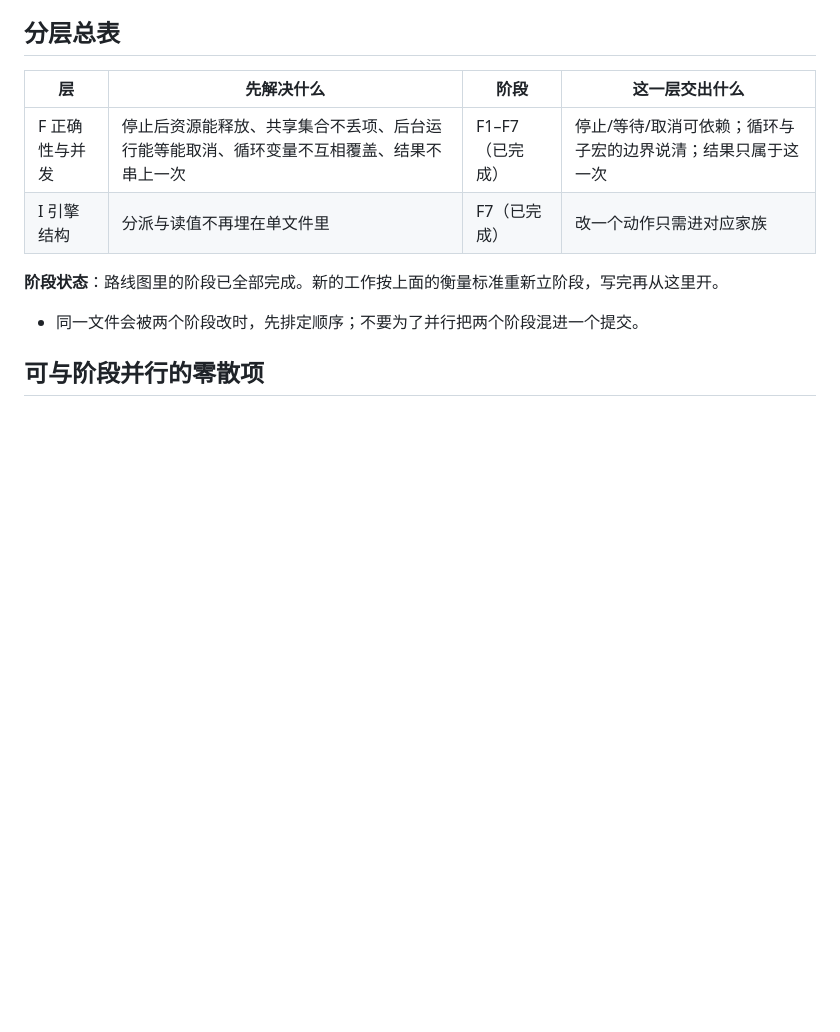
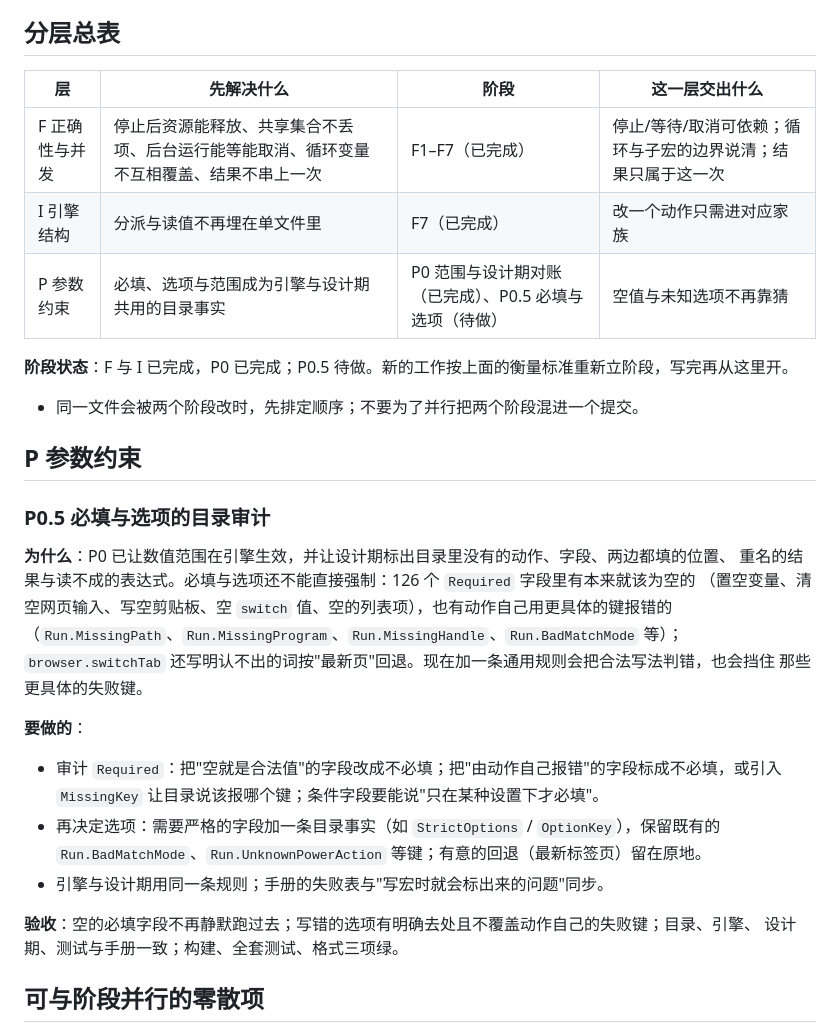
Before and after one commit to ilpoint/WhaleGenie, a Markdown page: doc/roadmap.md, the part around the change. Drawn GitHub-style; blank space fills up the shorter version.

Commit message:
文档：参数约束收口记录 P0.5（必填与选项要先审计目录）
范围与设计期对账已落地；必填与选项直接强制会把合法空值和动作自己的失败键判错，先把审计单独立成
P0.5，写清证据与验收，再决定实现。

```diff
--- a/doc/roadmap.md
+++ b/doc/roadmap.md
@@ -34,10 +34,33 @@
 | --- | --- | --- | --- |
 | F 正确性与并发 | 停止后资源能释放、共享集合不丢项、后台运行能等能取消、循环变量不互相覆盖、结果不串上一次 | F1–F7（已完成） | 停止/等待/取消可依赖；循环与子宏的边界说清；结果只属于这一次 |
 | I 引擎结构 | 分派与读值不再埋在单文件里 | F7（已完成） | 改一个动作只需进对应家族 |
+| P 参数约束 | 必填、选项与范围成为引擎与设计期共用的目录事实 | P0 范围与设计期对账（已完成）、P0.5 必填与选项（待做） | 空值与未知选项不再靠猜 |
 
-**阶段状态**：路线图里的阶段已全部完成。新的工作按上面的衡量标准重新立阶段，写完再从这里开。
+**阶段状态**：F 与 I 已完成，P0 已完成；P0.5 待做。新的工作按上面的衡量标准重新立阶段，写完再从这里开。
 
 - 同一文件会被两个阶段改时，先排定顺序；不要为了并行把两个阶段混进一个提交。
+
+## P 参数约束
+
+### P0.5 必填与选项的目录审计
+
+**为什么**：P0 已让数值范围在引擎生效，并让设计期标出目录里没有的动作、字段、两边都填的位置、
+重名的结果与读不成的表达式。必填与选项还不能直接强制：126 个 `Required` 字段里有本来就该为空的
+（置空变量、清空网页输入、写空剪贴板、空 `switch` 值、空的列表项），也有动作自己用更具体的键报错的
+（`Run.MissingPath`、`Run.MissingProgram`、`Run.MissingHandle`、`Run.BadMatchMode` 等）；
+`browser.switchTab` 还写明认不出的词按"最新页"回退。现在加一条通用规则会把合法写法判错，也会挡住
+那些更具体的失败键。
+
+**要做的**：
+
+- 审计 `Required`：把"空就是合法值"的字段改成不必填；把"由动作自己报错"的字段标成不必填，或引入
+  `MissingKey` 让目录说该报哪个键；条件字段要能说"只在某种设置下才必填"。
+- 再决定选项：需要严格的字段加一条目录事实（如 `StrictOptions` / `OptionKey`），保留既有的
+  `Run.BadMatchMode`、`Run.UnknownPowerAction` 等键；有意的回退（最新标签页）留在原地。
+- 引擎与设计期用同一条规则；手册的失败表与"写宏时就会标出来的问题"同步。
+
+**验收**：空的必填字段不再静默跑过去；写错的选项有明确去处且不覆盖动作自己的失败键；目录、引擎、
+设计期、测试与手册一致；构建、全套测试、格式三项绿。
 
 ## 可与阶段并行的零散项
 
```
